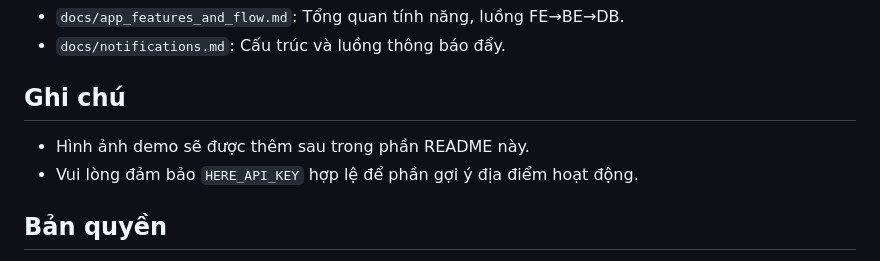
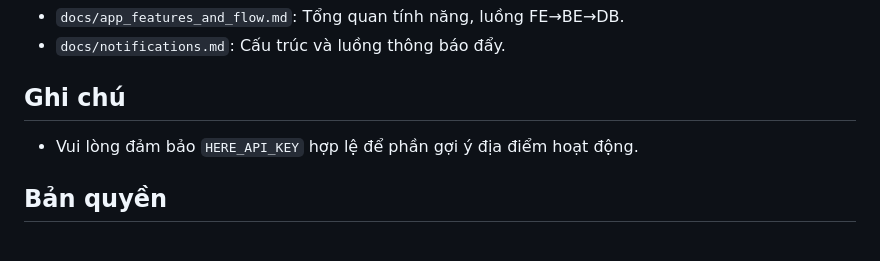
Before and after one commit to thanh123kte/QtiFoodEcommerce, a Markdown page: README.md, the part around the change. GitHub-like rendering.

```diff
--- a/README.md
+++ b/README.md
@@ -141,7 +141,6 @@ Chi tiết luồng và payload: xem `docs/notifications.md`.
 
 ## Ghi chú
 
-- Hình ảnh demo sẽ được thêm sau trong phần README này.
 - Vui lòng đảm bảo `HERE_API_KEY` hợp lệ để phần gợi ý địa điểm hoạt động.
 
 ## Bản quyền
```
